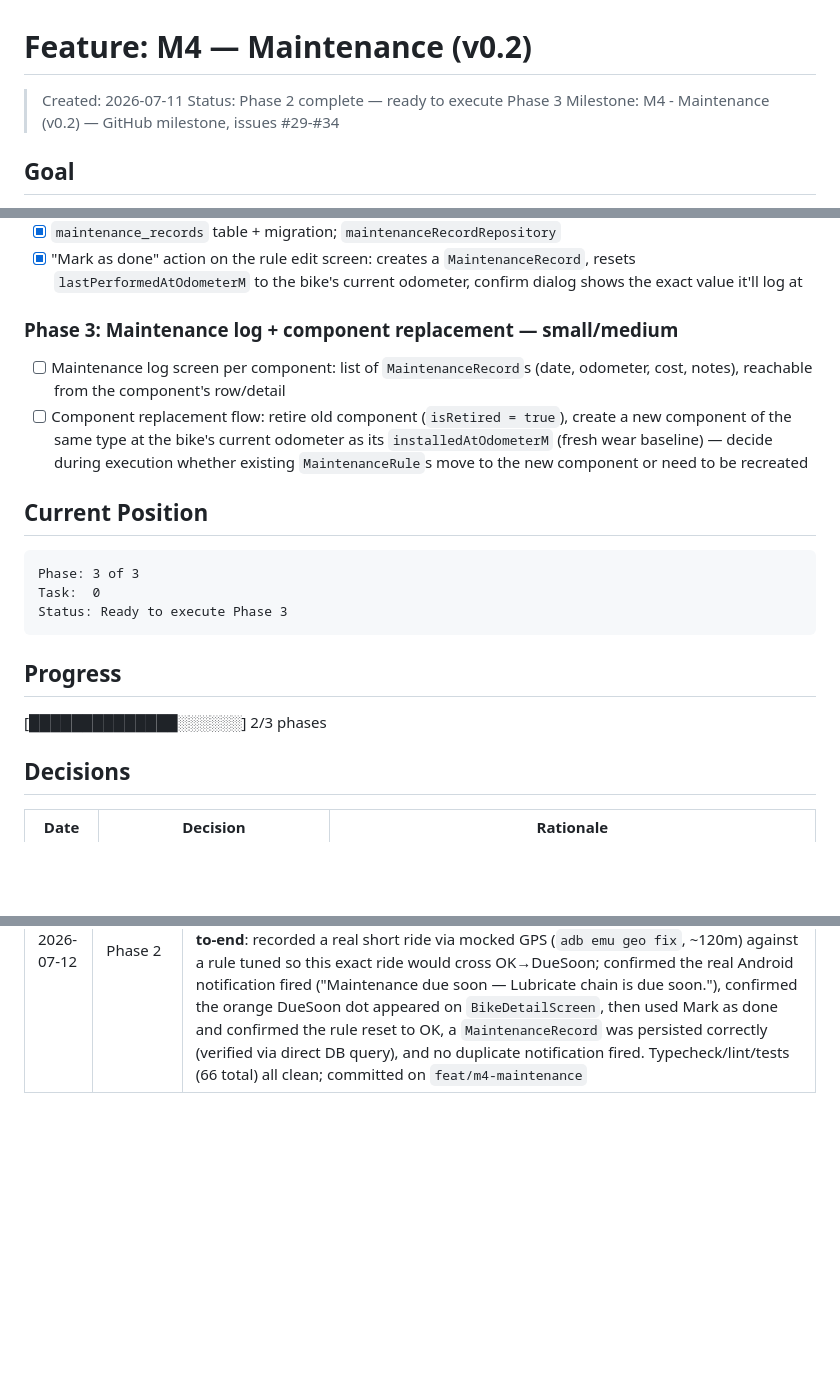
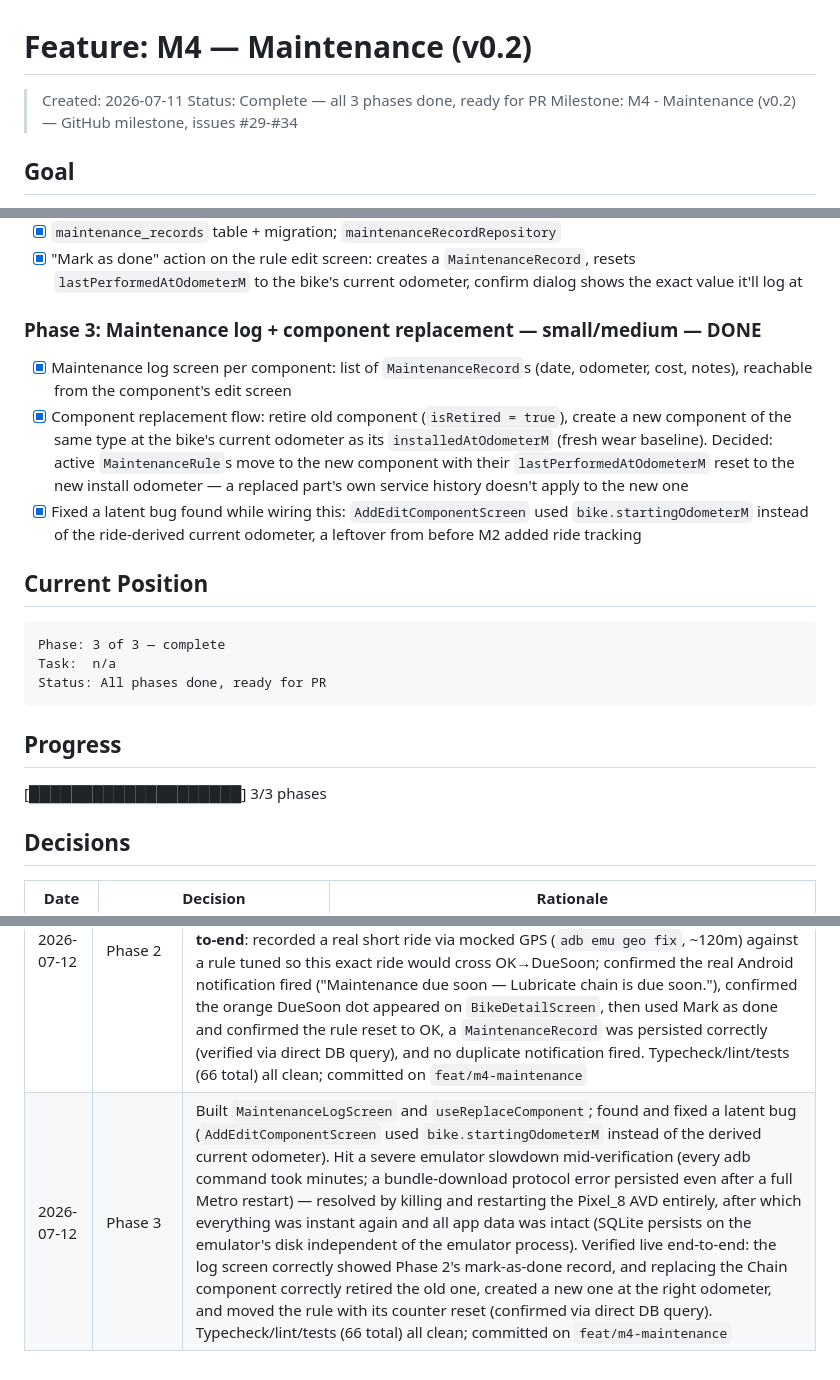
Before and after one commit to mohald-3/velolog-app, a Markdown page: .planning/STATE.md, 3 parts joined by grey strips. Rendered like a GitHub page; blank space fills up the shorter version.

Commit message:
docs: mark M4 Phase 3 done, milestone complete
Co-Authored-By: Claude Sonnet 5 <noreply@anthropic.com>

````diff
--- a/.planning/STATE.md
+++ b/.planning/STATE.md
@@ -1,7 +1,7 @@
 # Feature: M4 — Maintenance (v0.2)
 
 > Created: 2026-07-11
-> Status: Phase 2 complete — ready to execute Phase 3
+> Status: Complete — all 3 phases done, ready for PR
 > Milestone: M4 - Maintenance (v0.2) — GitHub milestone, issues #29-#34
 
 ## Goal
@@ -61,25 +61,29 @@ exit criteria's full loop (ride past threshold → notification fires → mark d
       `lastPerformedAtOdometerM` to the bike's current odometer, confirm dialog shows the exact
       value it'll log at
 
-### Phase 3: Maintenance log + component replacement — small/medium
-- [ ] Maintenance log screen per component: list of `MaintenanceRecord`s (date, odometer, cost,
-      notes), reachable from the component's row/detail
-- [ ] Component replacement flow: retire old component (`isRetired = true`), create a new
+### Phase 3: Maintenance log + component replacement — small/medium — DONE
+- [x] Maintenance log screen per component: list of `MaintenanceRecord`s (date, odometer, cost,
+      notes), reachable from the component's edit screen
+- [x] Component replacement flow: retire old component (`isRetired = true`), create a new
       component of the same type at the bike's current odometer as its `installedAtOdometerM`
-      (fresh wear baseline) — decide during execution whether existing `MaintenanceRule`s move to
-      the new component or need to be recreated
+      (fresh wear baseline). Decided: active `MaintenanceRule`s move to the new component with
+      their `lastPerformedAtOdometerM` reset to the new install odometer — a replaced part's own
+      service history doesn't apply to the new one
+- [x] Fixed a latent bug found while wiring this: `AddEditComponentScreen` used
+      `bike.startingOdometerM` instead of the ride-derived current odometer, a leftover from
+      before M2 added ride tracking
 
 ## Current Position
 
 ```
-Phase: 3 of 3
-Task:  0
-Status: Ready to execute Phase 3
+Phase: 3 of 3 — complete
+Task:  n/a
+Status: All phases done, ready for PR
 ```
 
 ## Progress
 
-[██████████████░░░░░░] 2/3 phases
+[████████████████████] 3/3 phases
 
 ## Decisions
 
@@ -95,3 +99,4 @@ Status: Ready to execute Phase 3
 | 2026-07-11 | Planning | Created plan with 3 phases; requirements and two default judgment calls confirmed with user before roadmap was written |
 | 2026-07-11 | Phase 1 | Built `computeDueInfo`/`worstDueStatus` domain functions (12 unit tests), `maintenanceRuleRepository`, and the maintenance feature folder (rule list with badges, add/edit with presets). Verified live on emulator: created a "Lubricate chain" rule via the preset chip, confirmed correct "Due in 200 km · OK" math, confirmed the BikeDetailScreen status dot is correctly suppressed for OK status. Typecheck/lint/tests (61 total) all clean; committed on `feat/m4-maintenance` |
 | 2026-07-12 | Phase 2 | Installed `expo-notifications`, required a native rebuild (`npx expo run:android`, ~1m17s) since it's the first native (non-pure-JS) module added this session — fixed a missing `JAVA_HOME` by pointing at Android Studio's bundled JBR. Built `shouldNotifyOnStatusChange` (5 unit tests), the notifications service, `maintenanceRecordRepository`, and the mark-as-done flow. **Fully verified live end-to-end**: recorded a real short ride via mocked GPS (`adb emu geo fix`, ~120m) against a rule tuned so this exact ride would cross OK→DueSoon; confirmed the real Android notification fired ("Maintenance due soon — Lubricate chain is due soon."), confirmed the orange DueSoon dot appeared on `BikeDetailScreen`, then used Mark as done and confirmed the rule reset to OK, a `MaintenanceRecord` was persisted correctly (verified via direct DB query), and no duplicate notification fired. Typecheck/lint/tests (66 total) all clean; committed on `feat/m4-maintenance` |
+| 2026-07-12 | Phase 3 | Built `MaintenanceLogScreen` and `useReplaceComponent`; found and fixed a latent bug (`AddEditComponentScreen` used `bike.startingOdometerM` instead of the derived current odometer). Hit a severe emulator slowdown mid-verification (every adb command took minutes; a bundle-download protocol error persisted even after a full Metro restart) — resolved by killing and restarting the Pixel_8 AVD entirely, after which everything was instant again and all app data was intact (SQLite persists on the emulator's disk independent of the emulator process). Verified live end-to-end: the log screen correctly showed Phase 2's mark-as-done record, and replacing the Chain component correctly retired the old one, created a new one at the right odometer, and moved the rule with its counter reset (confirmed via direct DB query). Typecheck/lint/tests (66 total) all clean; committed on `feat/m4-maintenance` |
````
Also changed, not shown: other parts of .planning/STATE.md (+2 -2 lines).
